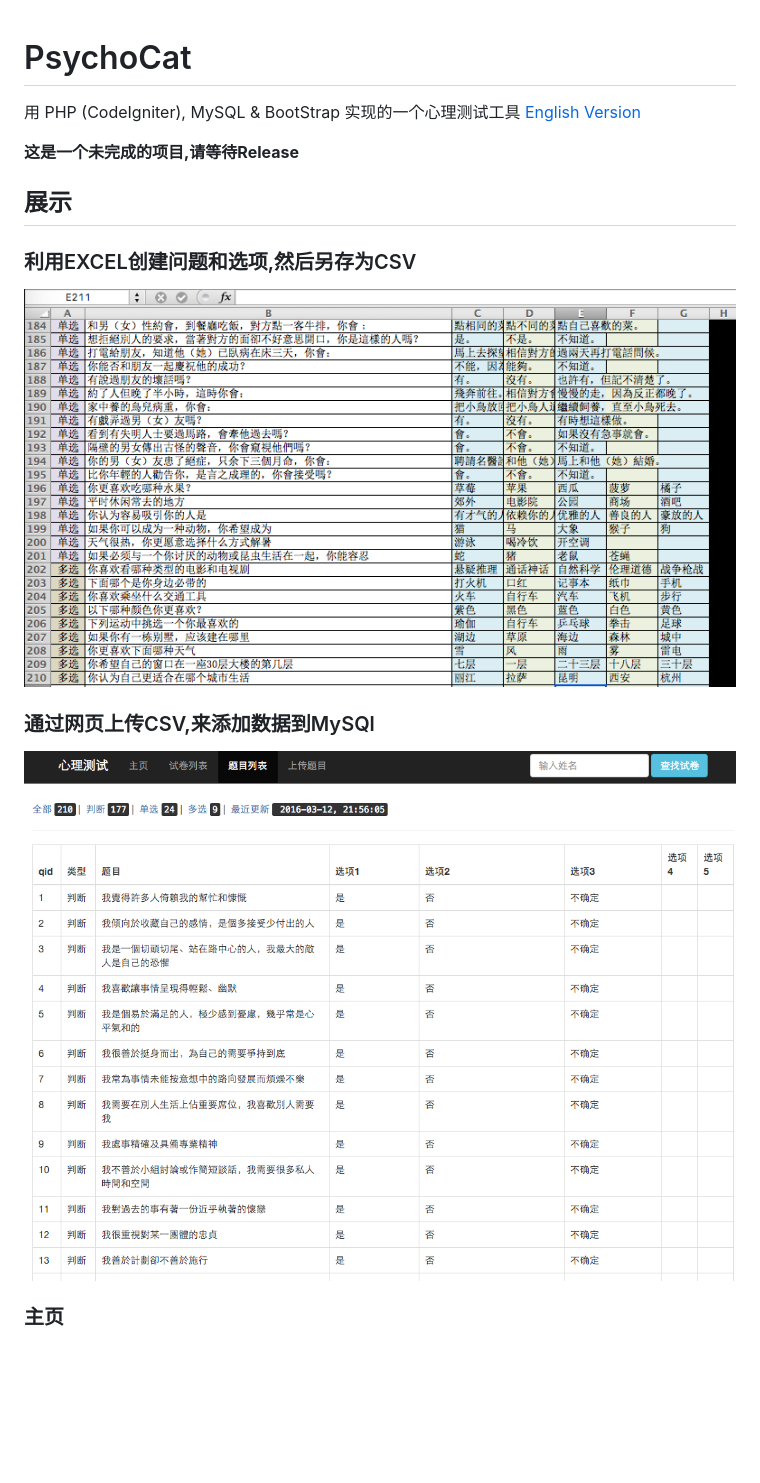
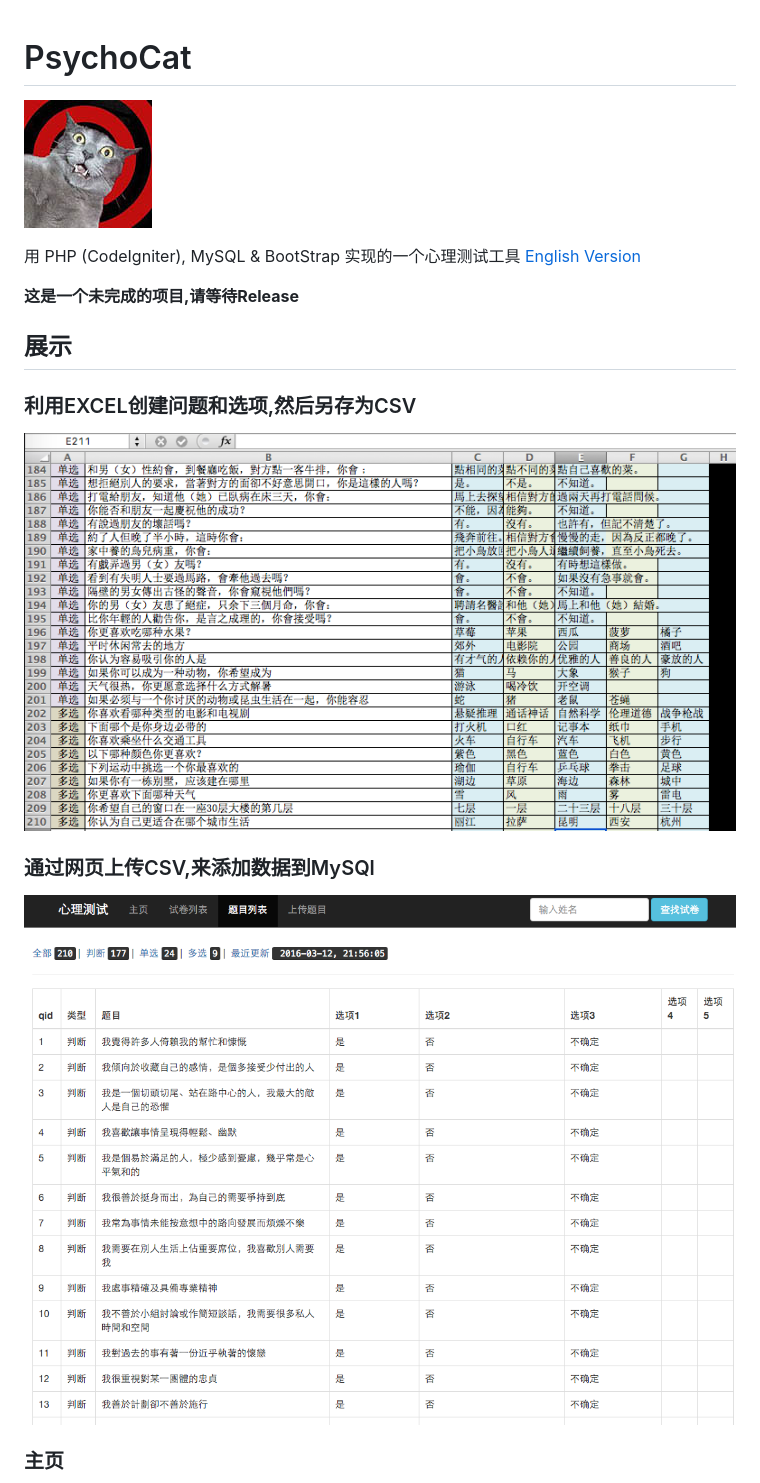
Before and after one commit to yongjiangliu/psycho-cat, a Markdown page: README_CN.md, the part around the change printed below. GitHub-like rendering; pictures changed too: doc/img/logo.jpg (added); blank space fills up the shorter version.

```diff
--- a/README_CN.md
+++ b/README_CN.md
@@ -1,4 +1,6 @@
+
 # PsychoCat
+![logo](doc/img/logo.jpg)
 
 用 PHP (CodeIgniter), MySQL & BootStrap 实现的一个心理测试工具
 [English Version](README.md)
@@ -8,7 +10,7 @@ __这是一个未完成的项目,请等待Release__
 ## 展示
 
 ### 利用EXCEL创建问题和选项,然后另存为CSV
-![Excel](/doc/img/excel.png "Excel")
+![Excel](doc/img/excel.png "Excel")
 ### 通过网页上传CSV,来添加数据到MySQl
-![Questions](/doc/img/questions.png "Questions")
+![Questions](doc/img/questions.png "Questions")
 ### 主页
```
Also changed, not shown: other parts of README_CN.md (+3 -3 lines), README.md (+1 -0 lines).
